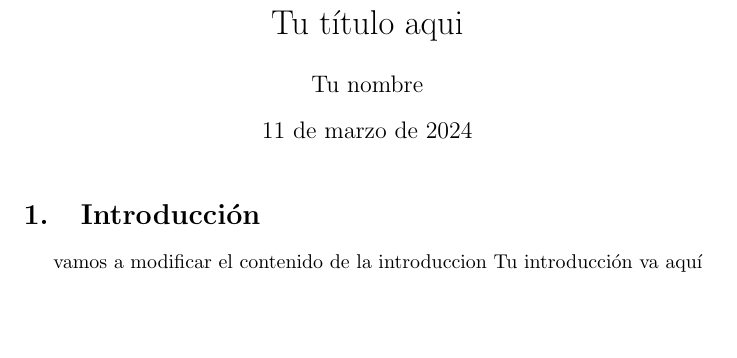
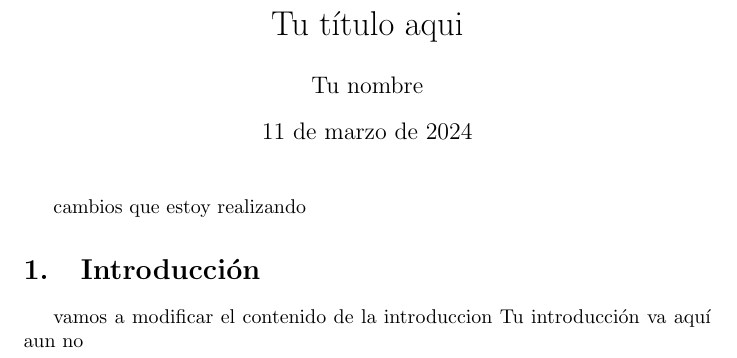
Before and after one commit to LibreSoftInv2024/Test01, a LaTeX document (articulo.tex): part of the page, cut so that both start at the same text, the shorter picture padded with empty space. Compiled offline with pdfLaTeX.

```diff
--- a/articulo.tex
+++ b/articulo.tex
@@ -9,9 +9,9 @@
 \begin{document}
 
 \maketitle
-
+cambios que estoy realizando
 \section{Introducción}
 vamos a modificar el contenido de la introduccion
 Tu introducción va aquí
-
+aun no
 \end{document}
```
